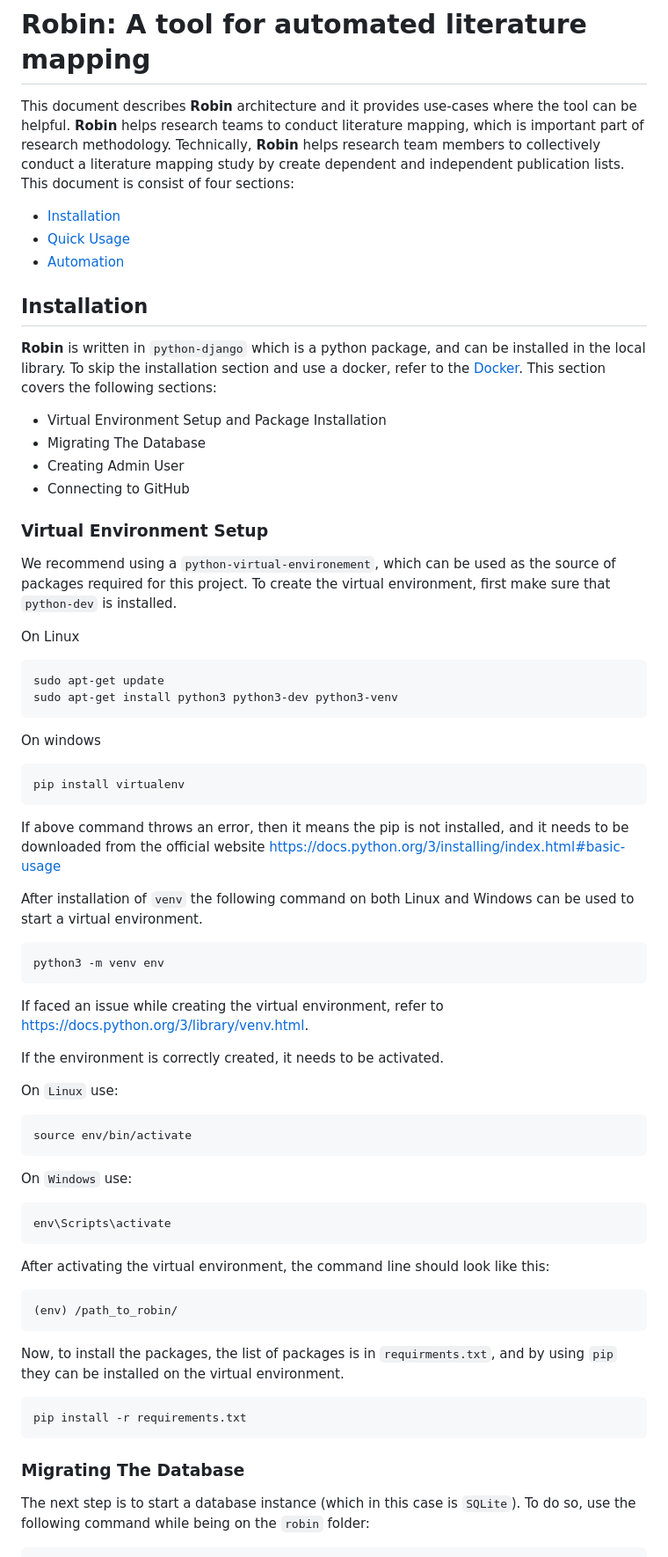
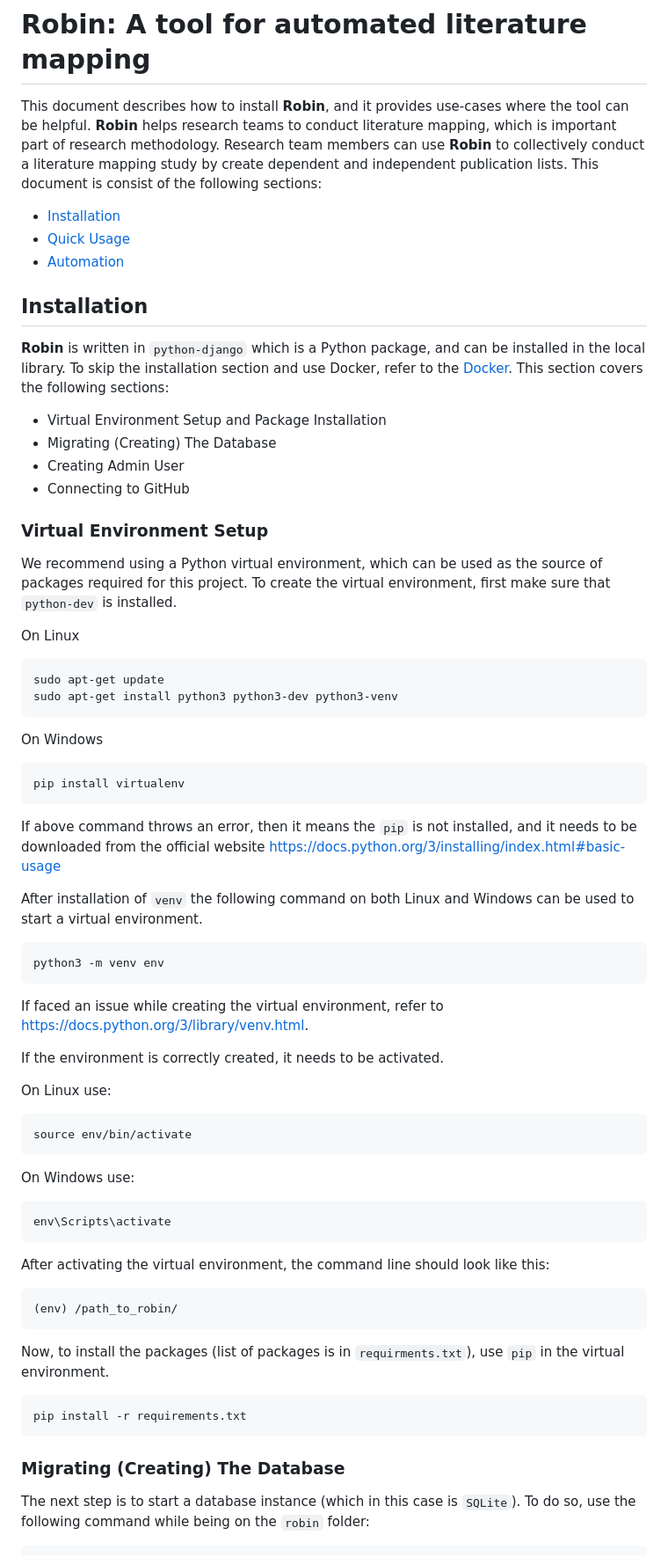
Before and after one commit to smartarch/robin, a Markdown page: README.md, the part around one of its changes. Shown at 88% size. GitHub-like rendering.

````diff
--- a/README.md
+++ b/README.md
@@ -1,6 +1,6 @@
 # Robin: A tool for automated literature mapping
 
-This document describes **Robin** architecture and it provides use-cases where the tool can be helpful. **Robin** helps research teams to conduct literature mapping, which is important part of research methodology. Technically, **Robin** helps research team members to collectively conduct a literature mapping study by create dependent and independent publication lists. This document is consist of four sections:
+This document describes how to install **Robin**, and it provides use-cases where the tool can be helpful. **Robin** helps research teams to conduct literature mapping, which is important part of research methodology. Research team members can use **Robin** to collectively conduct a literature mapping study by create dependent and independent publication lists. This document is consist of the following sections:
 
 * [Installation](#installation)
 * [Quick Usage](#quick-usage)
@@ -8,16 +8,16 @@ This document describes **Robin** architecture and it provides use-cases where t
 
 ## Installation
 
-**Robin** is written in `python-django` which is a python package, and can be installed in the local library. To skip the installation section and use a docker, refer to the [Docker](/container). This section covers the following sections:
+**Robin** is written in `python-django` which is a Python package, and can be installed in the local library. To skip the installation section and use Docker, refer to the [Docker](/container). This section covers the following sections:
 
 * Virtual Environment Setup and Package Installation
-* Migrating The Database
+* Migrating (Creating) The Database
 * Creating Admin User
 * Connecting to GitHub
 
 ### Virtual Environment Setup
 
-We recommend using a `python-virtual-environement`, which can be used as the source of packages required for this project. To create the virtual environment, first make sure that `python-dev` is installed.
+We recommend using a Python virtual environment, which can be used as the source of packages required for this project. To create the virtual environment, first make sure that `python-dev` is installed.
 
 On Linux
 
@@ -26,13 +26,13 @@ sudo apt-get update
 sudo apt-get install python3 python3-dev python3-venv
 ```
 
-On windows
+On Windows
 
 ```commandline
 pip install virtualenv
 ```
 
-If above command throws an error, then it means the pip is not installed, and it needs to be downloaded from the official website <https://docs.python.org/3/installing/index.html#basic-usage>
+If above command throws an error, then it means the `pip` is not installed, and it needs to be downloaded from the official website <https://docs.python.org/3/installing/index.html#basic-usage>
 
 After installation of `venv` the following command on both Linux and Windows can be used to start a virtual environment.
 
@@ -44,13 +44,13 @@ If faced an issue while creating the virtual environment, refer to <https://docs
 
 If the environment is correctly created, it needs to be activated.
 
-On `Linux` use:
+On Linux use:
 
 ```commandline
 source env/bin/activate
 ```
 
-On `Windows` use:
+On Windows use:
 
 ```commandline
 env\Scripts\activate
@@ -62,13 +62,13 @@ After activating the virtual environment, the command line should look like this
 (env) /path_to_robin/
 ```
 
-Now, to install the packages, the list of packages is in `requirments.txt`, and by using `pip` they can be installed on the virtual environment.
+Now, to install the packages (list of packages is in `requirments.txt`), use `pip` in the virtual environment.
 
 ```commandline
 pip install -r requirements.txt
 ```
 
-### Migrating The Database
+### Migrating (Creating) The Database
 
 The next step is to start a database instance (which in this case is `SQLite`). To do so, use the following command while being on the `robin` folder:
 
````
Also changed, not shown: other parts of README.md (+12 -12 lines).
